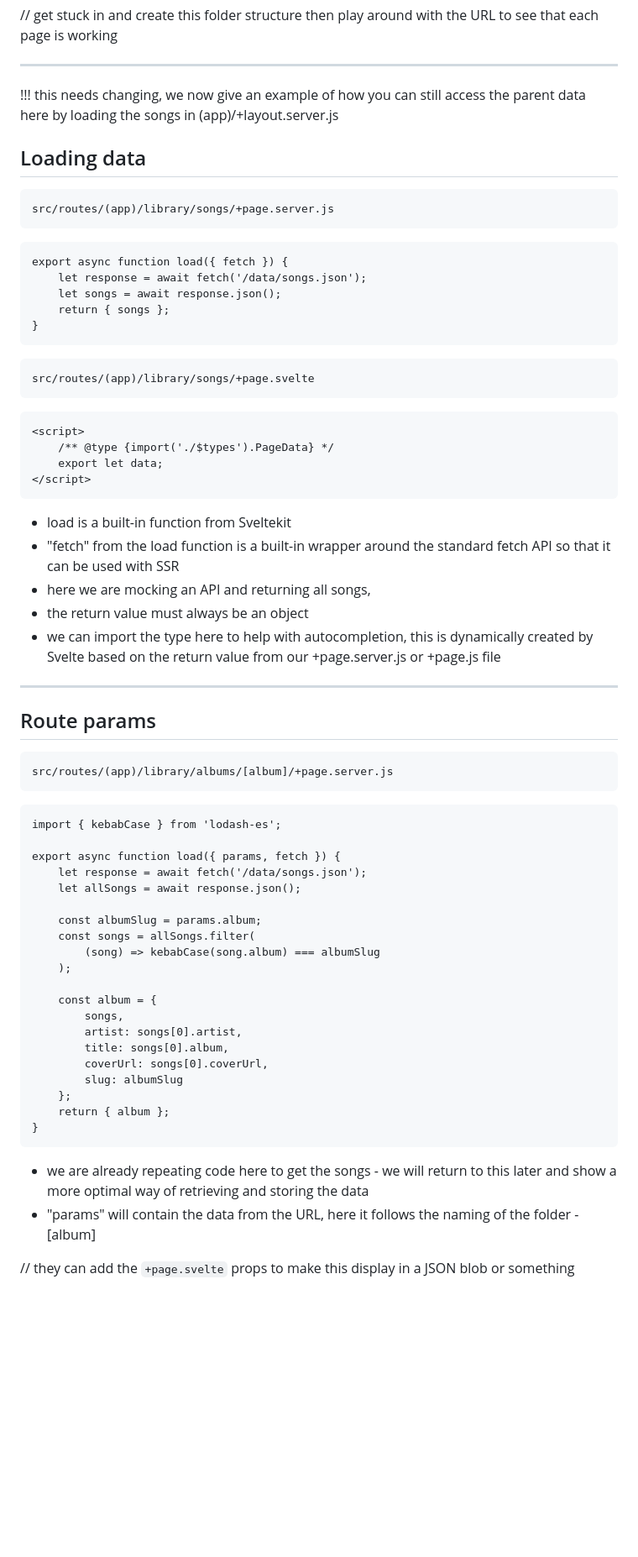
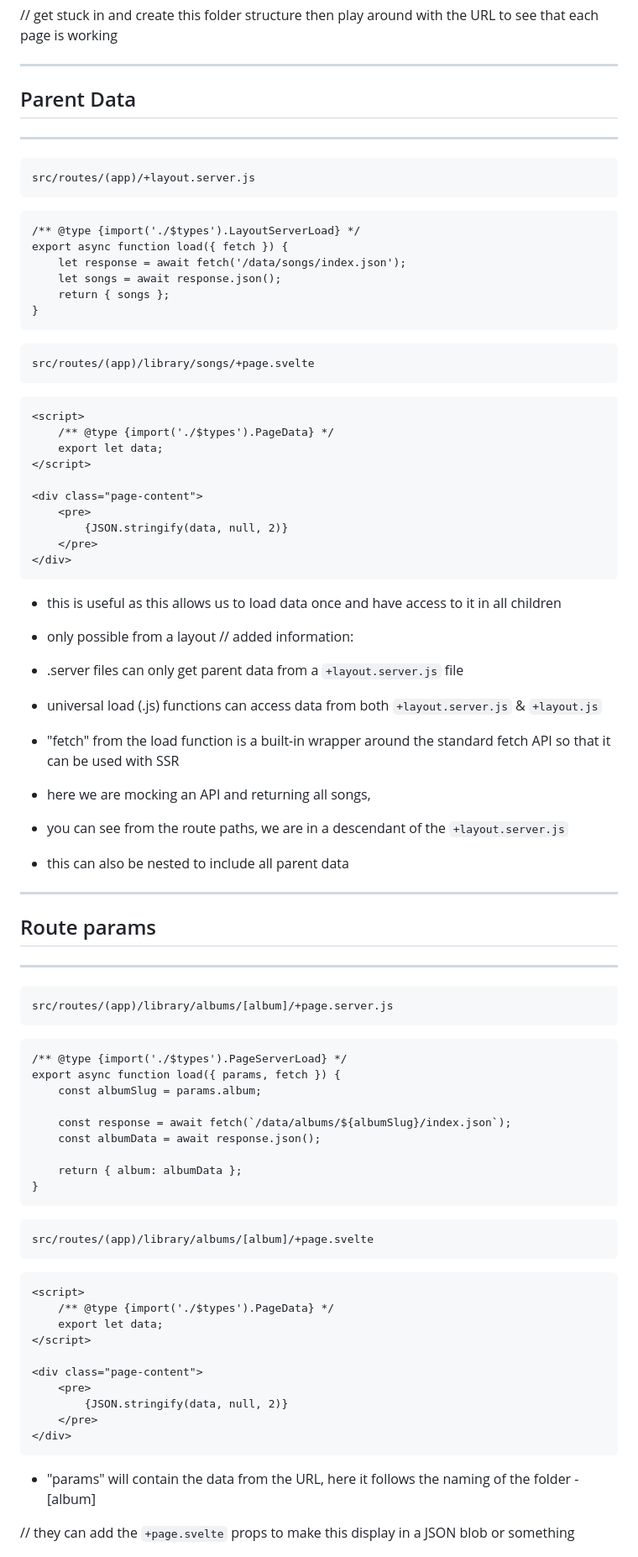
Before and after one commit to mainmatter/svelte-workshop, a Markdown page: 4-routing.iapresenter/text.md, the part around the change printed below. Shown: that part at 84% size. Drawn GitHub-style; blank space fills up the shorter version.

Commit message:
Update Routing slides

````diff
--- a/4-routing.iapresenter/text.md
+++ b/4-routing.iapresenter/text.md
@@ -124,13 +140,14 @@ export function load() {
 // get stuck in and create this folder structure then play around with the URL to see that each page is working
 
 ---
-!!! this needs changing, we now give an example of how you can still access the parent data here by loading the songs in (app)/+layout.server.js
+## Parent Data
 
-## Loading data
-	src/routes/(app)/library/songs/+page.server.js
+---
+	src/routes/(app)/+layout.server.js
 ```
+/** @type {import('./$types').LayoutServerLoad} */
 export async function load({ fetch }) {
-	let response = await fetch('/data/songs.json');
+	let response = await fetch('/data/songs/index.json');
 	let songs = await response.json();
 	return { songs };
 }
@@ -141,41 +158,53 @@ export async function load({ fetch }) {
 	/** @type {import('./$types').PageData} */
 	export let data;
 </script>
+
+<div class="page-content">
+	<pre>
+		{JSON.stringify(data, null, 2)}
+	</pre>
+</div>
 ```
+- this is useful as this allows us to load data once and have access to it in all children
+- only possible from a layout
+// added information:
+- .server files can only get parent data from a `+layout.server.js` file
+- universal load (.js) functions can access data from both `+layout.server.js` & `+layout.js`
 
-- load is a built-in function from Sveltekit
 - "fetch" from the load function is a built-in wrapper around the standard fetch API so that it can be used with SSR
 - here we are mocking an API and returning all songs,
-- the return value must always be an object
-- we can import the type here to help with autocompletion, this is dynamically created by Svelte based on the return value from our +page.server.js or +page.js file
-
+- you can see from the route paths, we are in a descendant of the `+layout.server.js`
+- this can also be nested to include all parent data
 
 ---
 ## Route params
+
+---
 	src/routes/(app)/library/albums/[album]/+page.server.js
 ```
-import { kebabCase } from 'lodash-es';
+/** @type {import('./$types').PageServerLoad} */
+export async function load({ params, fetch }) {
+	const albumSlug = params.album;
 
-export async function load({ params, fetch }) {
-	let response = await fetch('/data/songs.json');
-	let allSongs = await response.json();
+	const response = await fetch(`/data/albums/${albumSlug}/index.json`);
+	const albumData = await response.json();
 
-	const albumSlug = params.album;
-	const songs = allSongs.filter(
-		(song) => kebabCase(song.album) === albumSlug
-	);
-
-	const album = {
-		songs,
-		artist: songs[0].artist,
-		title: songs[0].album,
-		coverUrl: songs[0].coverUrl,
-		slug: albumSlug
-	};
-	return { album };
+	return { album: albumData };
 }
 ```
-- we are already repeating code here to get the songs - we will return to this later and show a more optimal way of retrieving and storing the data
+	src/routes/(app)/library/albums/[album]/+page.svelte
+```
+<script>
+	/** @type {import('./$types').PageData} */
+	export let data;
+</script>
+
+<div class="page-content">
+	<pre>
+		{JSON.stringify(data, null, 2)}
+	</pre>
+</div>
+```
 - "params" will contain the data from the URL, here it follows the naming of the folder - [album]
 
 // they can add the `+page.svelte` props to make this display in a JSON blob or something
````
Also changed, not shown: other parts of 4-routing.iapresenter/text.md (+42 -18 lines).
